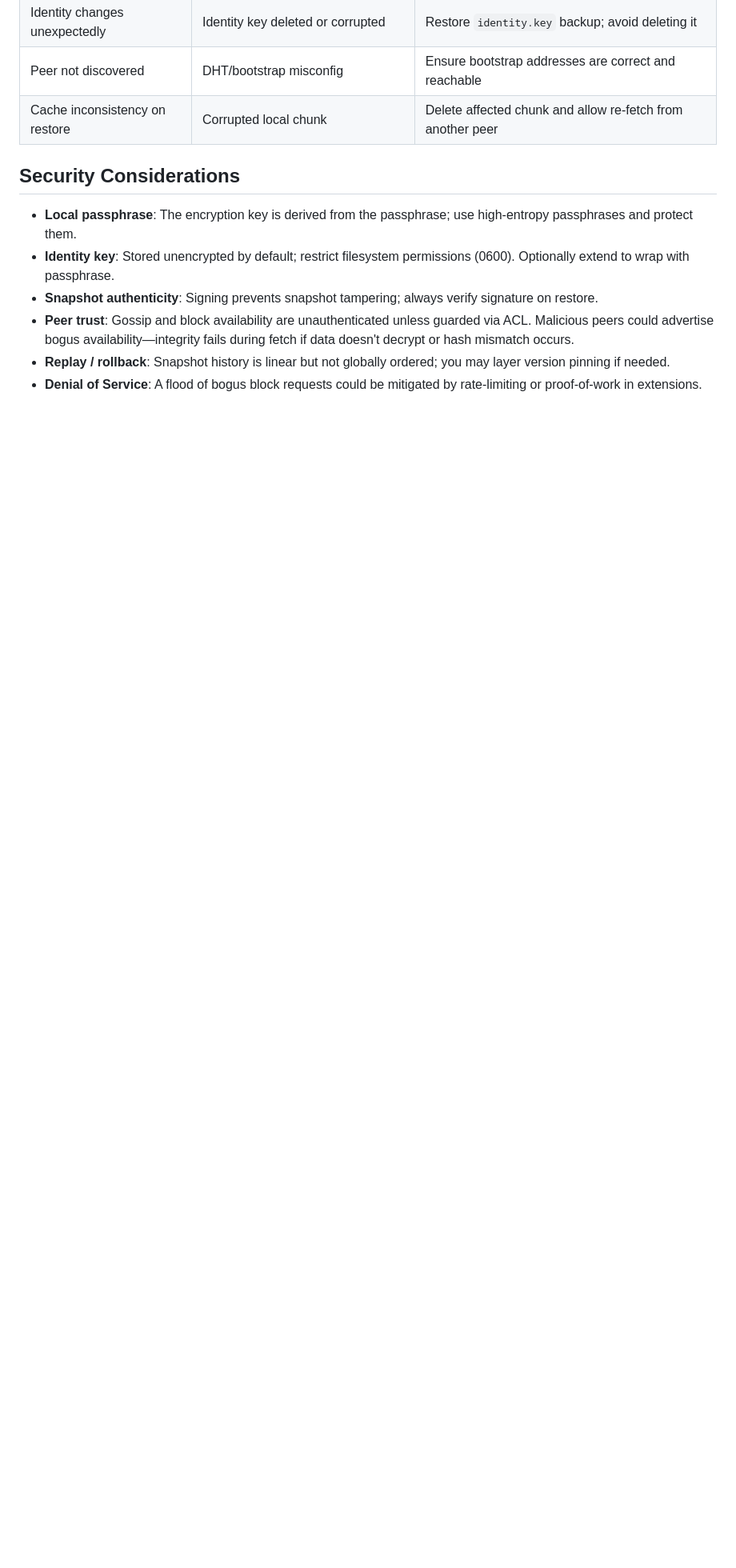
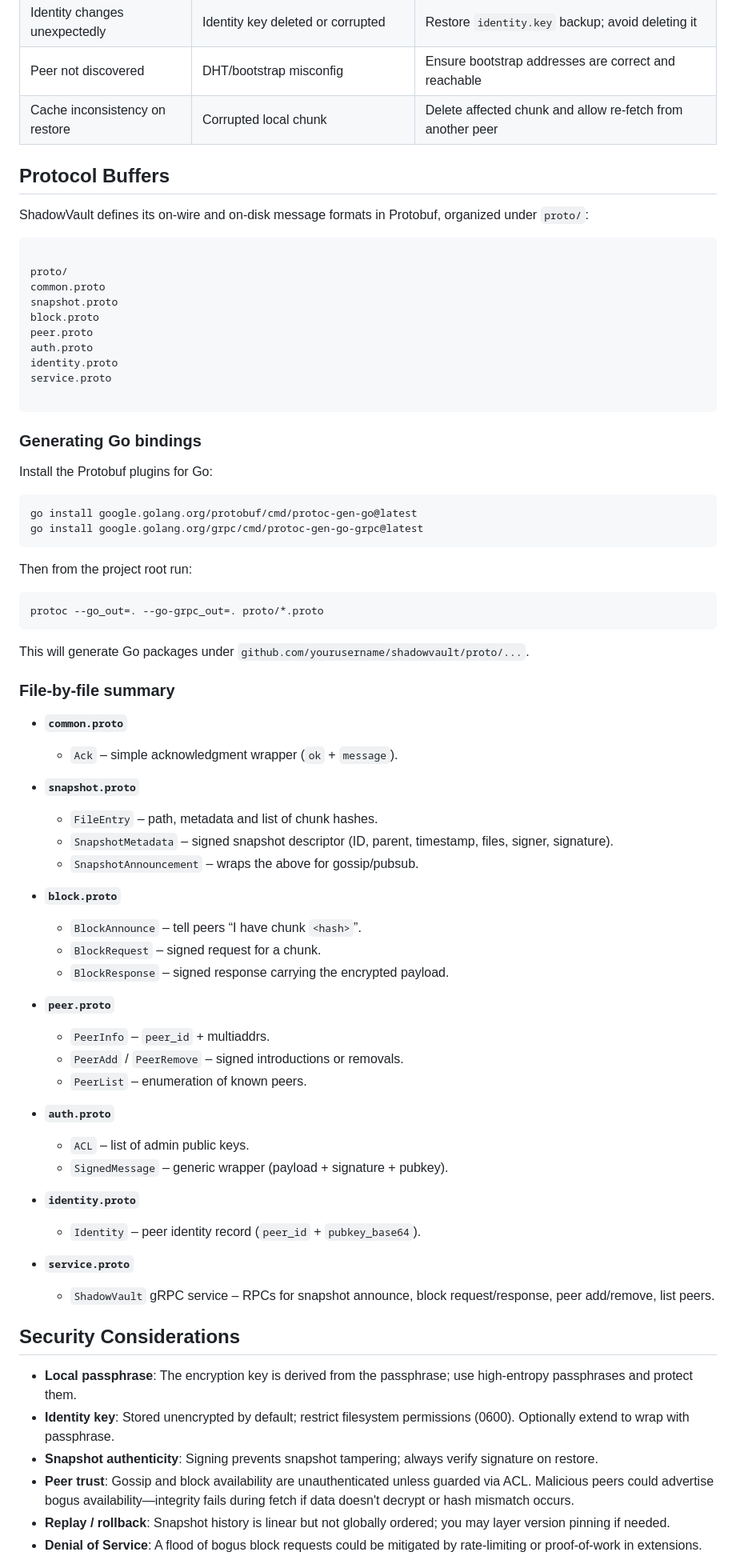
Before and after one commit to hoangsonww/ShadowVault-Decentralized-Backup-Agent, a Markdown page: README.md, the part around one of its changes. Shown at 80% size. Drawn GitHub-style; blank space fills up the shorter version.

`````diff
--- a/README.md
+++ b/README.md
@@ -378,6 +385,71 @@ chmod +x entrypoint.sh scripts/*.sh
 | Peer not discovered             | DHT/bootstrap misconfig                 | Ensure bootstrap addresses are correct and reachable           |
 | Cache inconsistency on restore  | Corrupted local chunk                   | Delete affected chunk and allow re-fetch from another peer     |
 
+## Protocol Buffers
+
+ShadowVault defines its on-wire and on-disk message formats in Protobuf, organized under `proto/`:
+
+```
+
+proto/
+common.proto
+snapshot.proto
+block.proto
+peer.proto
+auth.proto
+identity.proto
+service.proto
+
+````
+
+### Generating Go bindings
+
+Install the Protobuf plugins for Go:
+
+```bash
+go install google.golang.org/protobuf/cmd/protoc-gen-go@latest
+go install google.golang.org/grpc/cmd/protoc-gen-go-grpc@latest
+````
+
+Then from the project root run:
+
+```bash
+protoc --go_out=. --go-grpc_out=. proto/*.proto
+```
+
+This will generate Go packages under `github.com/yourusername/shadowvault/proto/...`.
+
+### File-by-file summary
+
+* **`common.proto`**
+
+   * `Ack` – simple acknowledgment wrapper (`ok` + `message`).
+* **`snapshot.proto`**
+
+   * `FileEntry` – path, metadata and list of chunk hashes.
+   * `SnapshotMetadata` – signed snapshot descriptor (ID, parent, timestamp, files, signer, signature).
+   * `SnapshotAnnouncement` – wraps the above for gossip/pubsub.
+* **`block.proto`**
+
+   * `BlockAnnounce` – tell peers “I have chunk `<hash>`”.
+   * `BlockRequest` – signed request for a chunk.
+   * `BlockResponse` – signed response carrying the encrypted payload.
+* **`peer.proto`**
+
+   * `PeerInfo` – `peer_id` + multiaddrs.
+   * `PeerAdd` / `PeerRemove` – signed introductions or removals.
+   * `PeerList` – enumeration of known peers.
+* **`auth.proto`**
+
+   * `ACL` – list of admin public keys.
+   * `SignedMessage` – generic wrapper (payload + signature + pubkey).
+* **`identity.proto`**
+
+   * `Identity` – peer identity record (`peer_id` + `pubkey_base64`).
+* **`service.proto`**
+
+   * `ShadowVault` gRPC service – RPCs for snapshot announce, block request/response, peer add/remove, list peers.
+
 ## Security Considerations
 
 * **Local passphrase**: The encryption key is derived from the passphrase; use high-entropy passphrases and protect them.
`````
Also changed, not shown: other parts of README.md (+12 -5 lines).
